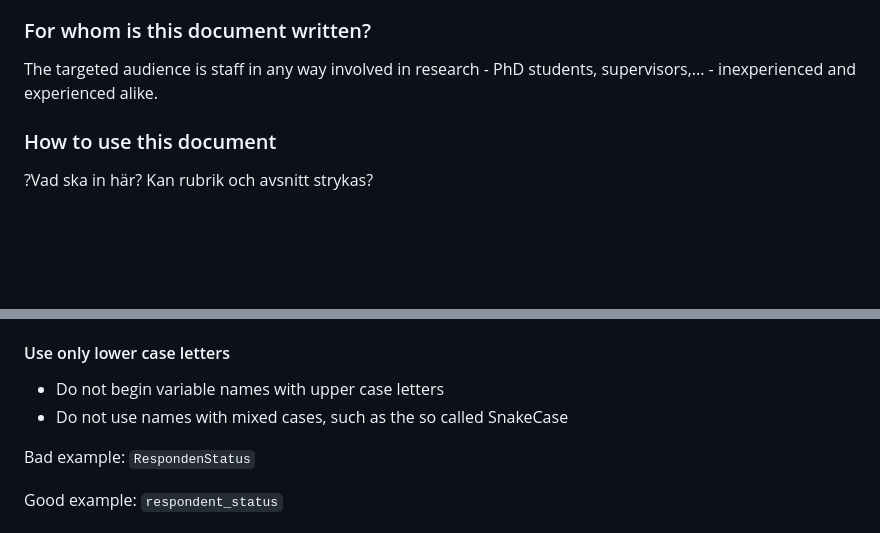
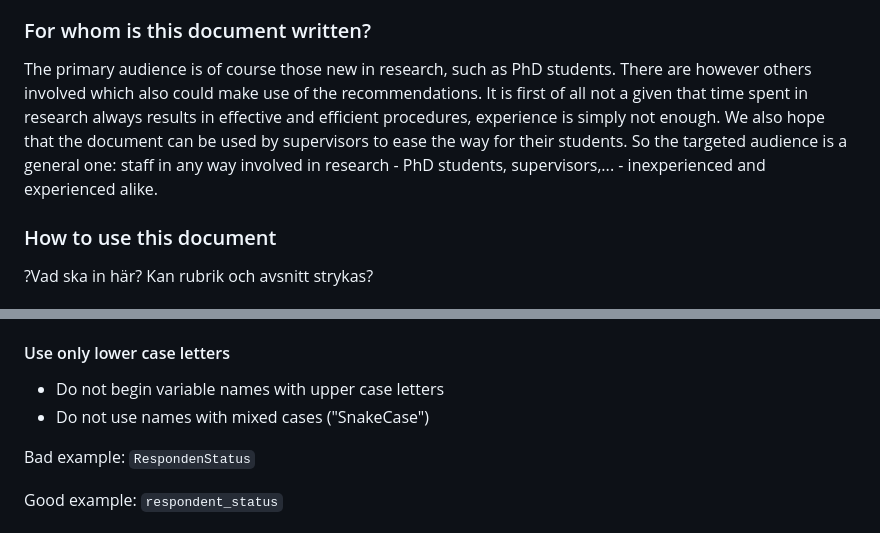
Before and after one commit to lundqvistr/manual_medfak_research_data, a Markdown page: manual.md, 2 parts joined by grey strips. Rendered like a GitHub page; blank space fills up the shorter version.

```diff
--- a/manual.md
+++ b/manual.md
@@ -13,7 +13,7 @@ In case you are not involved in medical research, we still hope that the suggest
 We do not claim that the suggestions made here are the only possible ways to work or the unequivocally "best" ways. We do however claim that the approach suggested is simple enough to use in most or even all research projects, and that adherence to the suggestions can be expected to make your life in research smoother.
 
 ### For whom is this document written?
-The targeted audience is staff in any way involved in research - PhD students, supervisors,... - inexperienced and experienced alike.
+The primary audience is of course those new in research, such as PhD students. There are however others involved which also could make use of the recommendations. It is first of all not a given that time spent in research always results in effective and efficient procedures, experience is simply not enough. We also hope that the document can be used by supervisors to ease the way for their students. So the targeted audience is a general one: staff in any way involved in research - PhD students, supervisors,... - inexperienced and experienced alike.
 
 ### How to use this document
 ?Vad ska in här? Kan rubrik och avsnitt strykas?
@@ -209,7 +209,7 @@ Good example: `cv_type`
 
 #### Use only lower case letters
 - Do not begin variable names with upper case letters
-- Do not use names with mixed cases, such as the so called SnakeCase
+- Do not use names with mixed cases ("SnakeCase")
 
 Bad example: `RespondenStatus`
 
```
Also changed, not shown: other parts of manual.md (+13 -7 lines).
